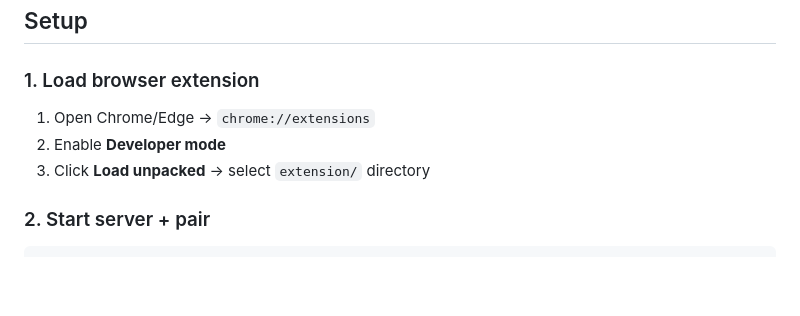
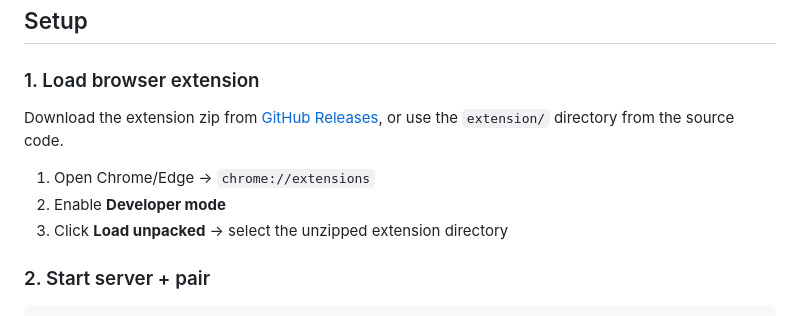
Before and after one commit to dreamhunter2333/browser-bridge-cli, a Markdown page: README.md, the part around the change. Rendered like a GitHub page; blank space fills up the shorter version.

Commit message:
docs: add extension zip download link from GitHub Releases
Co-Authored-By: Claude Opus 4.6 <noreply@anthropic.com>

```diff
--- a/README.md
+++ b/README.md
@@ -46,9 +46,11 @@ npx skills add dreamhunter2333/browser-bridge-cli/skill --agent claude-code -g
 
 ### 1. Load browser extension
 
+Download the extension zip from [GitHub Releases](https://github.com/dreamhunter2333/browser-bridge-cli/releases), or use the `extension/` directory from the source code.
+
 1. Open Chrome/Edge → `chrome://extensions`
 2. Enable **Developer mode**
-3. Click **Load unpacked** → select `extension/` directory
+3. Click **Load unpacked** → select the unzipped extension directory
 
 ### 2. Start server + pair
 
```
